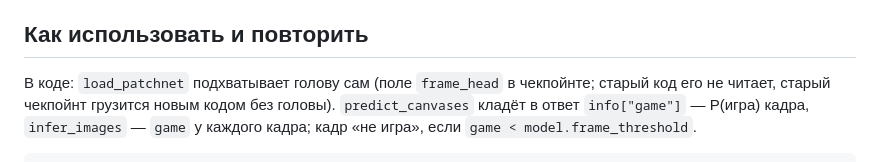
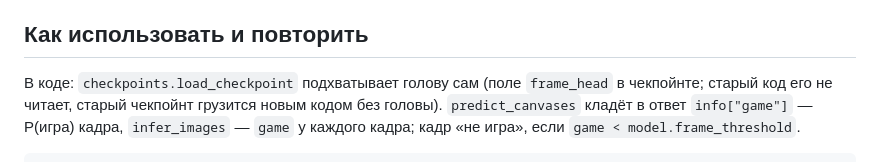
Before and after one commit to Hardelele/lol-game-state-vision, a Markdown page: docs/not-game.md, the part around the change. Drawn GitHub-style.

Commit message:
docs(not-game): name the checkpoint loader that reads the frame head
load_patchnet is gone; checkpoints.load_checkpoint restores frame_head.

Co-Authored-By: Claude Opus 5.5 <noreply@anthropic.com>

```diff
--- a/docs/not-game.md
+++ b/docs/not-game.md
@@ -231,7 +231,7 @@ runs/patches/cnn-split16-notgame/model.pt --tag notgame`: все 12
 
 ## Как использовать и повторить
 
-В коде: `load_patchnet` подхватывает голову сам (поле `frame_head` в
+В коде: `checkpoints.load_checkpoint` подхватывает голову сам (поле `frame_head` в
 чекпойнте; старый код его не читает, старый чекпойнт грузится новым кодом
 без головы). `predict_canvases` кладёт в ответ `info["game"]` — P(игра)
 кадра, `infer_images` — `game` у каждого кадра; кадр «не игра», если
```
